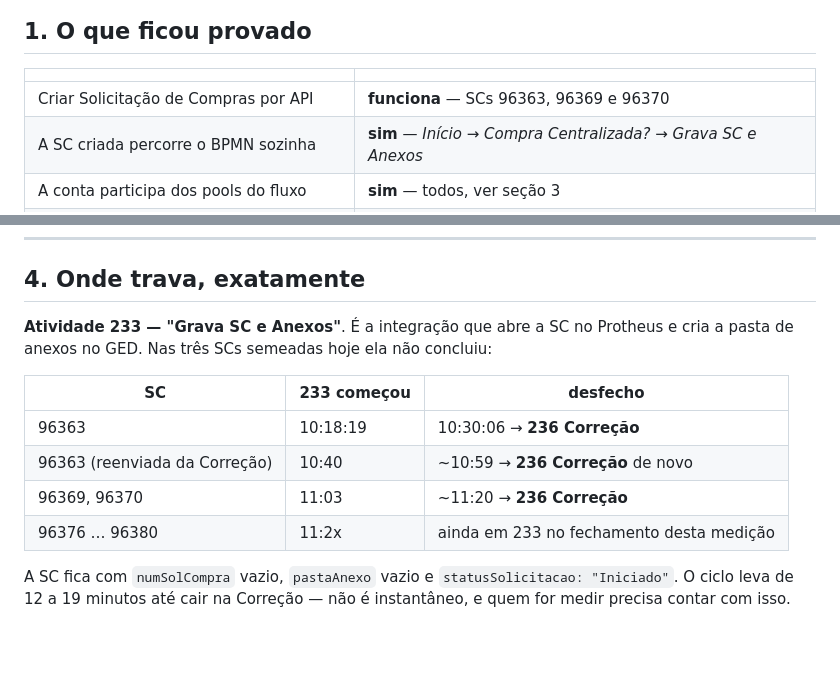
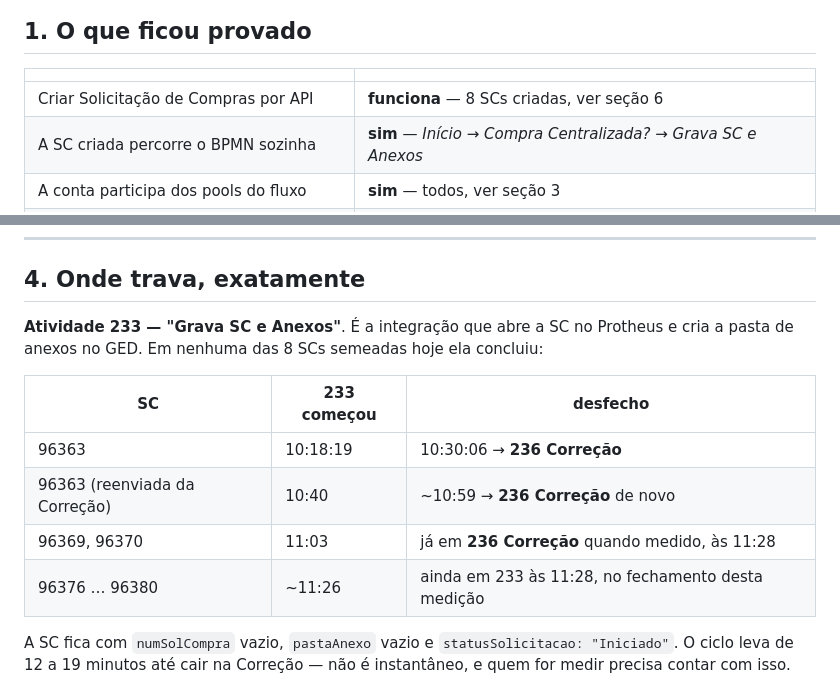
Before and after one commit to TgregorioDev/teste-esbo-o-do-projeto, a Markdown page: docs/massa-de-dados-no-ambiente-dev.md, 2 parts joined by grey strips. GitHub-like rendering; blank space fills up the shorter version.

Commit message:
docs: corrige dois numeros do documento de massa
Sao 8 SCs, nao 3, e o horario em que 96369/96370 caíram na Correcao nao foi
medido — o que foi medido e que as 11:28 elas ja estavam la.

Co-Authored-By: Claude Opus 5 (1M context) <noreply@anthropic.com>

```diff
--- a/docs/massa-de-dados-no-ambiente-dev.md
+++ b/docs/massa-de-dados-no-ambiente-dev.md
@@ -14,7 +14,7 @@ Medido em 10/09/2026, com a conta `TOTVS-FS`.
 
 | | |
 |---|---|
-| Criar Solicitação de Compras por API | **funciona** — SCs 96363, 96369 e 96370 |
+| Criar Solicitação de Compras por API | **funciona** — 8 SCs criadas, ver seção 6 |
 | A SC criada percorre o BPMN sozinha | **sim** — *Início* → *Compra Centralizada?* → *Grava SC e Anexos* |
 | A conta participa dos pools do fluxo | **sim** — todos, ver seção 3 |
 | Assumir tarefa de pool e movimentar | **funciona** — assumido e enviado na SC 96363 |
@@ -117,14 +117,14 @@ Protheus.
 ## 4. Onde trava, exatamente
 
 **Atividade 233 — "Grava SC e Anexos"**. É a integração que abre a SC no Protheus e cria a
-pasta de anexos no GED. Nas três SCs semeadas hoje ela não concluiu:
+pasta de anexos no GED. Em nenhuma das 8 SCs semeadas hoje ela concluiu:
 
 | SC | 233 começou | desfecho |
 |---|---|---|
 | 96363 | 10:18:19 | 10:30:06 → **236 Correção** |
 | 96363 (reenviada da Correção) | 10:40 | ~10:59 → **236 Correção** de novo |
-| 96369, 96370 | 11:03 | ~11:20 → **236 Correção** |
-| 96376 … 96380 | 11:2x | ainda em 233 no fechamento desta medição |
+| 96369, 96370 | 11:03 | já em **236 Correção** quando medido, às 11:28 |
+| 96376 … 96380 | ~11:26 | ainda em 233 às 11:28, no fechamento desta medição |
 
 A SC fica com `numSolCompra` vazio, `pastaAnexo` vazio e `statusSolicitacao: "Iniciado"`. O
 ciclo leva de 12 a 19 minutos até cair na Correção — não é instantâneo, e quem for medir
```
